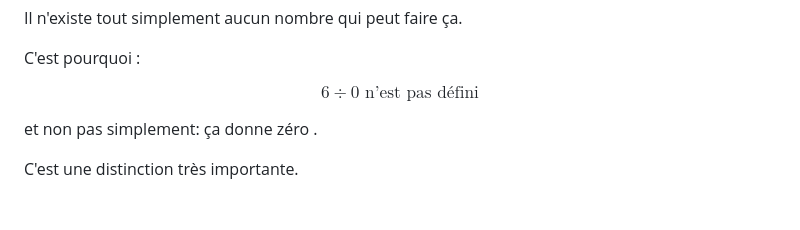
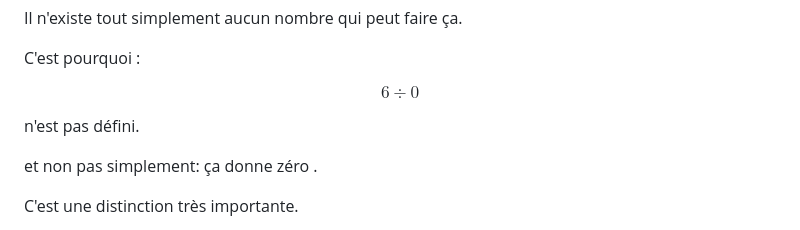
Before and after one commit to dom-explorer/notes-cours, a Markdown page: docs/introduction-fractions.md, the part around the change. Rendered like a GitHub page; blank space fills up the shorter version.

```diff
--- a/docs/introduction-fractions.md
+++ b/docs/introduction-fractions.md
@@ -572,8 +572,9 @@ Il n'existe tout simplement aucun nombre qui peut faire ça.
 C'est pourquoi :
 
 
-$$6\div0\text{ n'est pas défini}$$
+$$6\div0$$
 
+n'est pas défini.
 
 et non pas simplement:  ça donne zéro .
 
```
